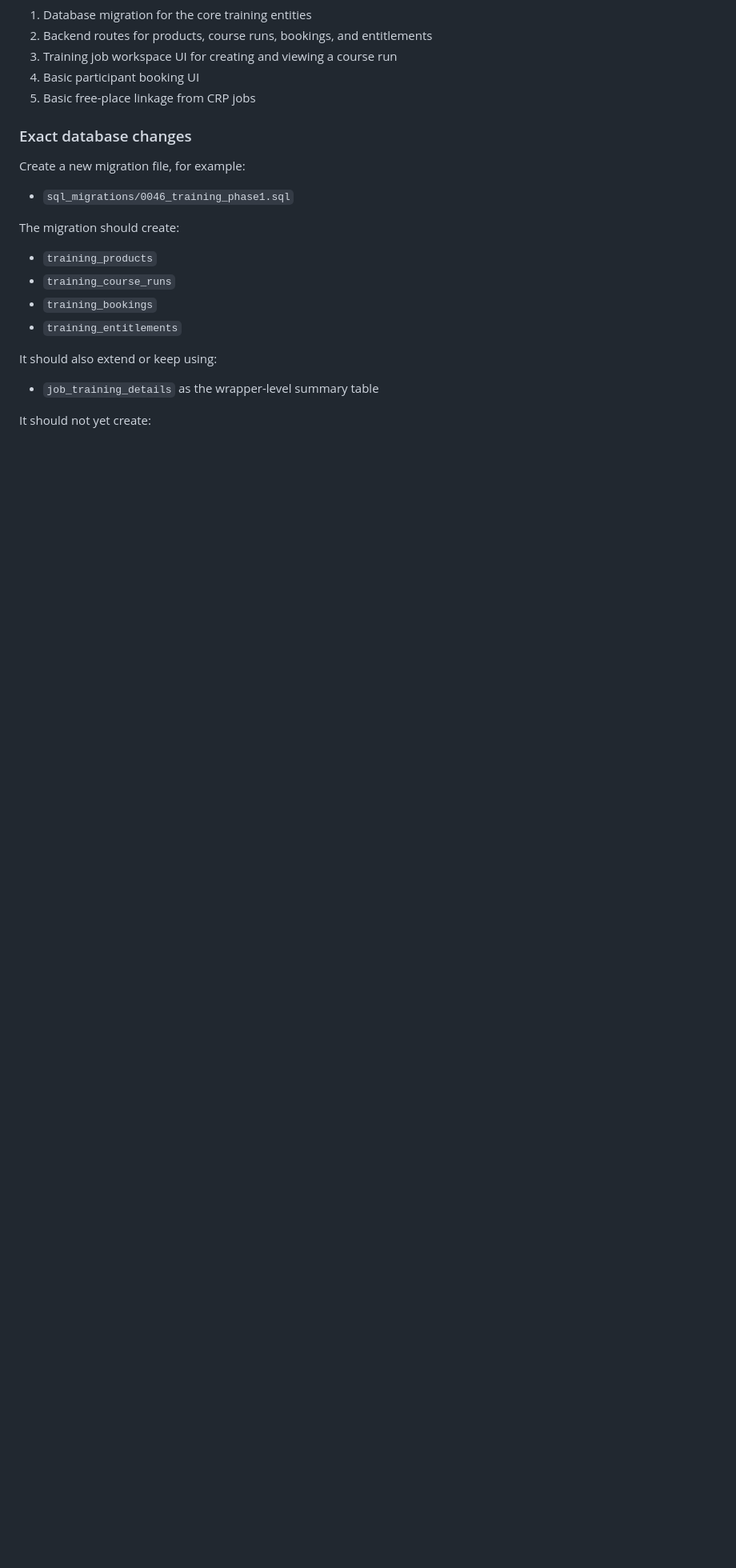
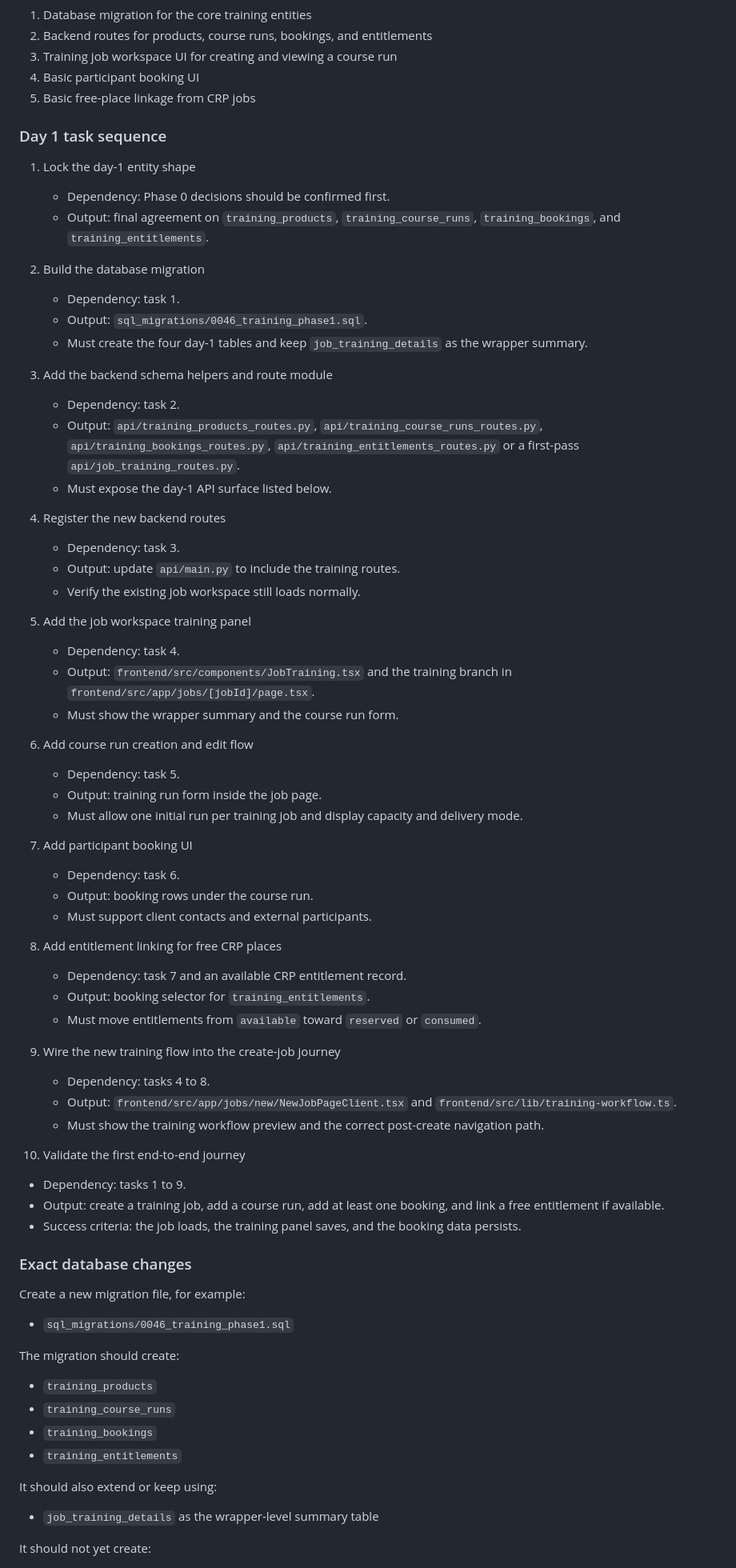
Before and after one commit to francis-nzi/nzi-pro, a Markdown page: TRAINING_WORKFLOW_BRIEF.md, the part around the change. Shown at 80% size. Drawn GitHub-style; blank space fills up the shorter version.

Commit message:
Add training task sequence

```diff
--- a/TRAINING_WORKFLOW_BRIEF.md
+++ b/TRAINING_WORKFLOW_BRIEF.md
@@ -640,6 +640,57 @@ This is intentionally narrower than the full brief. Attendance, reminders, certi
 4. Basic participant booking UI
 5. Basic free-place linkage from CRP jobs
 
+### Day 1 task sequence
+
+1. Lock the day-1 entity shape
+   - Dependency: Phase 0 decisions should be confirmed first.
+   - Output: final agreement on `training_products`, `training_course_runs`, `training_bookings`, and `training_entitlements`.
+
+2. Build the database migration
+   - Dependency: task 1.
+   - Output: `sql_migrations/0046_training_phase1.sql`.
+   - Must create the four day-1 tables and keep `job_training_details` as the wrapper summary.
+
+3. Add the backend schema helpers and route module
+   - Dependency: task 2.
+   - Output: `api/training_products_routes.py`, `api/training_course_runs_routes.py`, `api/training_bookings_routes.py`, `api/training_entitlements_routes.py` or a first-pass `api/job_training_routes.py`.
+   - Must expose the day-1 API surface listed below.
+
+4. Register the new backend routes
+   - Dependency: task 3.
+   - Output: update `api/main.py` to include the training routes.
+   - Verify the existing job workspace still loads normally.
+
+5. Add the job workspace training panel
+   - Dependency: task 4.
+   - Output: `frontend/src/components/JobTraining.tsx` and the training branch in `frontend/src/app/jobs/[jobId]/page.tsx`.
+   - Must show the wrapper summary and the course run form.
+
+6. Add course run creation and edit flow
+   - Dependency: task 5.
+   - Output: training run form inside the job page.
+   - Must allow one initial run per training job and display capacity and delivery mode.
+
+7. Add participant booking UI
+   - Dependency: task 6.
+   - Output: booking rows under the course run.
+   - Must support client contacts and external participants.
+
+8. Add entitlement linking for free CRP places
+   - Dependency: task 7 and an available CRP entitlement record.
+   - Output: booking selector for `training_entitlements`.
+   - Must move entitlements from `available` toward `reserved` or `consumed`.
+
+9. Wire the new training flow into the create-job journey
+   - Dependency: tasks 4 to 8.
+   - Output: `frontend/src/app/jobs/new/NewJobPageClient.tsx` and `frontend/src/lib/training-workflow.ts`.
+   - Must show the training workflow preview and the correct post-create navigation path.
+
+10. Validate the first end-to-end journey
+   - Dependency: tasks 1 to 9.
+   - Output: create a training job, add a course run, add at least one booking, and link a free entitlement if available.
+   - Success criteria: the job loads, the training panel saves, and the booking data persists.
+
 ### Exact database changes
 
 Create a new migration file, for example:
```
